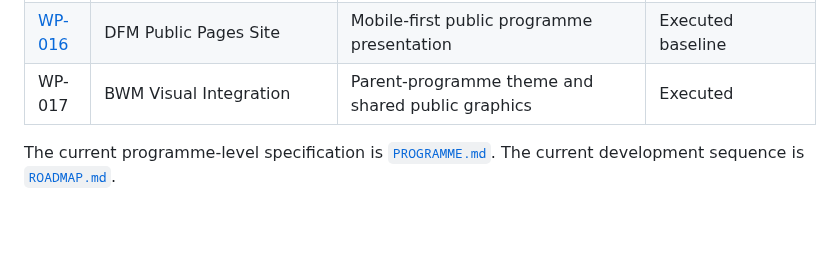
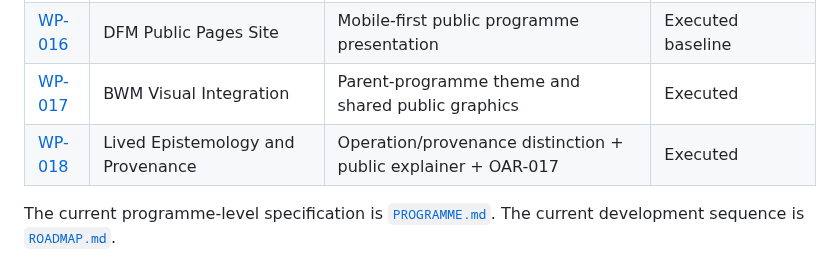
Before and after one commit to jdlongmire/designed-functional-maturity, a Markdown page: work-packages/README.md, the part around the change. Drawn GitHub-style; blank space fills up the shorter version.

Commit message:
Index WP-018

```diff
--- a/work-packages/README.md
+++ b/work-packages/README.md
@@ -20,6 +20,7 @@ Systematic development track for the Designed Functional Maturity (DFM) research
 | [WP-014](WP-014-objections-and-responses-register.md) | Objections and Responses Register | Canonical OAR register + governance rules | Executed |
 | [WP-015](WP-015-symmetric-evidential-standard.md) | Symmetric Evidential Standard | Comparative epistemology + OAR burden-symmetry governance | Executed |
 | [WP-016](WP-016-dfm-public-pages-site.md) | DFM Public Pages Site | Mobile-first public programme presentation | Executed baseline |
-| WP-017 | BWM Visual Integration | Parent-programme theme and shared public graphics | Executed |
+| [WP-017](WP-017-bwm-visual-integration.md) | BWM Visual Integration | Parent-programme theme and shared public graphics | Executed |
+| [WP-018](WP-018-lived-epistemology-and-provenance.md) | Lived Epistemology and Provenance | Operation/provenance distinction + public explainer + OAR-017 | Executed |
 
 The current programme-level specification is [`PROGRAMME.md`](../PROGRAMME.md). The current development sequence is [`ROADMAP.md`](../ROADMAP.md).
```
